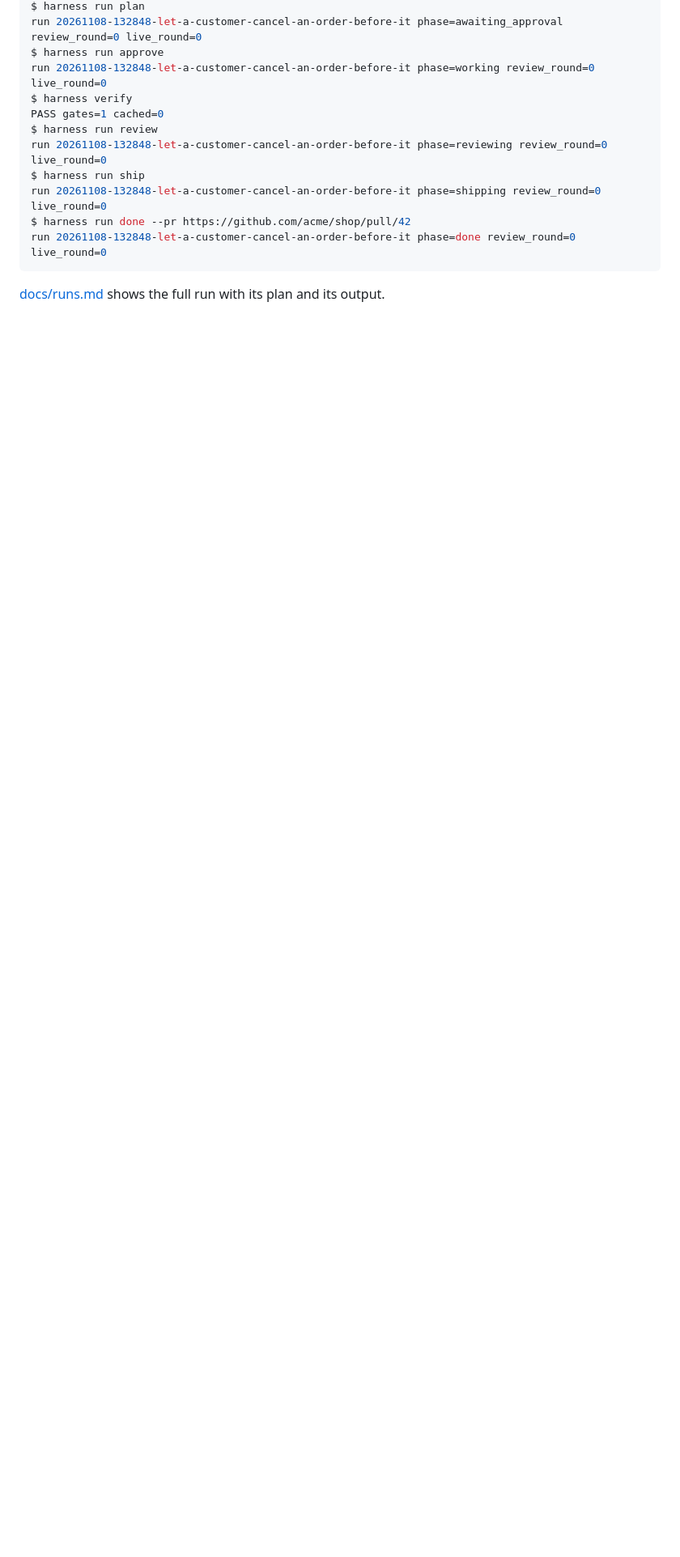
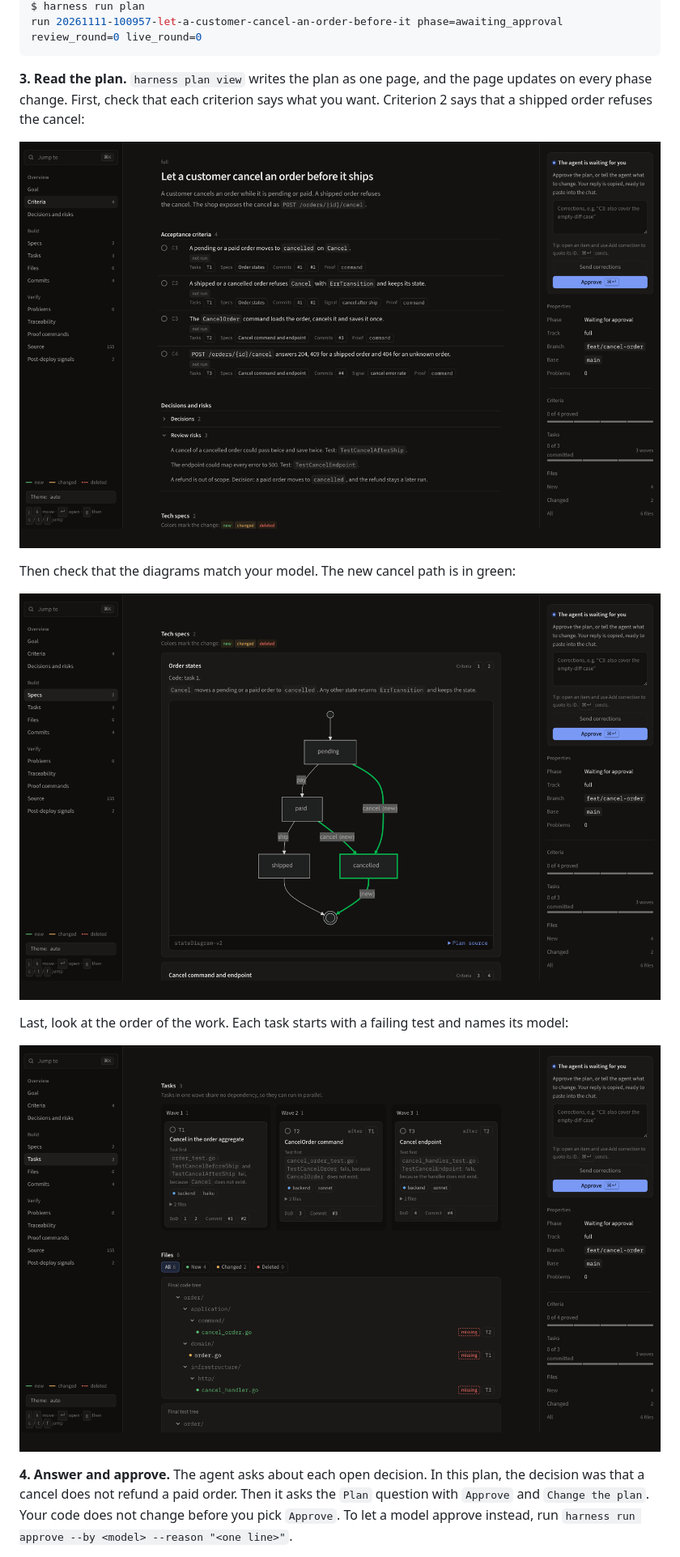
Before and after one commit to 90p-labs/harness, a Markdown page: README.md, the part around one of its changes. Shown at 81% size. Drawn GitHub-style; pictures changed too: docs/images/plan-view-specs.png, docs/images/plan-view-summary.png, docs/images/plan-view-tasks.png; blank space fills up the shorter version.

Commit message:
docs(readme): walk the first run step by step with a real cancel-order plan

````diff
--- a/README.md
+++ b/README.md
@@ -83,15 +84,18 @@ run 20261108-132848-let-a-customer-cancel-an-order-before-it phase=planning revi
 $ harness run plan
-run 20261108-132848-let-a-customer-cancel-an-order-before-it phase=awaiting_approval review_round=0 live_round=0
-$ harness run approve
-run 20261108-132848-let-a-customer-cancel-an-order-before-it phase=working review_round=0 live_round=0
-$ harness verify
-PASS gates=1 cached=0
-$ harness run review
-run 20261108-132848-let-a-customer-cancel-an-order-before-it phase=reviewing review_round=0 live_round=0
-$ harness run ship
-run 20261108-132848-let-a-customer-cancel-an-order-before-it phase=shipping review_round=0 live_round=0
-$ harness run done --pr https://github.com/acme/shop/pull/42
-run 20261108-132848-let-a-customer-cancel-an-order-before-it phase=done review_round=0 live_round=0
+run 20261111-100957-let-a-customer-cancel-an-order-before-it phase=awaiting_approval review_round=0 live_round=0
 ```
 
-[docs/runs.md](docs/runs.md) shows the full run with its plan and its output.
+**3. Read the plan.** `harness plan view` writes the plan as one page, and the page updates on every phase change. First, check that each criterion says what you want. Criterion 2 says that a shipped order refuses the cancel:
+
+![The plan summary: the goal, the 4 acceptance criteria with their proof state, and the properties pane](docs/images/plan-view-summary.png)
+
+Then check that the diagrams match your model. The new cancel path is in green:
+
+![The tech specs: the order state diagram, with the new cancel path in green](docs/images/plan-view-specs.png)
+
+Last, look at the order of the work. Each task starts with a failing test and names its model:
+
+![The task board: one wave for each task, with the test first, the model, the DoD and the commit](docs/images/plan-view-tasks.png)
+
+**4. Answer and approve.** The agent asks about each open decision. In this plan, the decision was that a cancel does not refund a paid order. Then it asks the `Plan` question with `Approve` and `Change the plan`. Your code does not change before you pick `Approve`. To let a model approve instead, run `harness run approve --by <model> --reason "<one line>"`.
+
````
Also changed, not shown: other parts of README.md (+27 -23 lines), docs/runs.md (+3 -3 lines).
